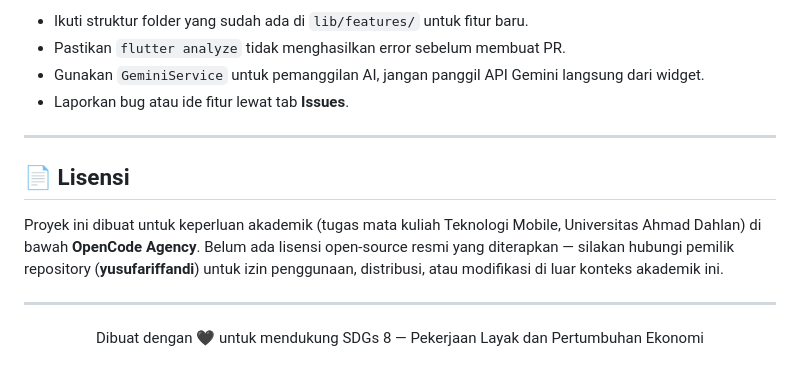
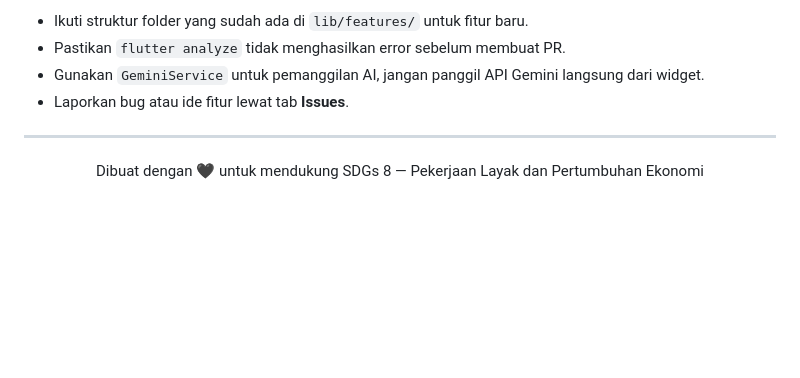
Before and after one commit to yusufariffandi/GrowInn_PencariLokerTerbaikmu_TekMob, a Markdown page: README.md, the part around the change. GitHub-like rendering; blank space fills up the shorter version.

Commit message:
Remove license information from README
Removed license section and related notes from README.

```diff
--- a/README.md
+++ b/README.md
@@ -165,10 +165,4 @@ Kontribusi terbuka bagi siapa pun yang ingin membantu pengembangan GrowIn. Untuk
 
 ---
 
-## 📄 Lisensi
-
-Proyek ini dibuat untuk keperluan akademik (tugas mata kuliah Teknologi Mobile, Universitas Ahmad Dahlan) di bawah **OpenCode Agency**. Belum ada lisensi open-source resmi yang diterapkan — silakan hubungi pemilik repository (**yusufariffandi**) untuk izin penggunaan, distribusi, atau modifikasi di luar konteks akademik ini.
-
----
-
 <p align="center">Dibuat dengan 🖤 untuk mendukung SDGs 8 — Pekerjaan Layak dan Pertumbuhan Ekonomi</p>
```
